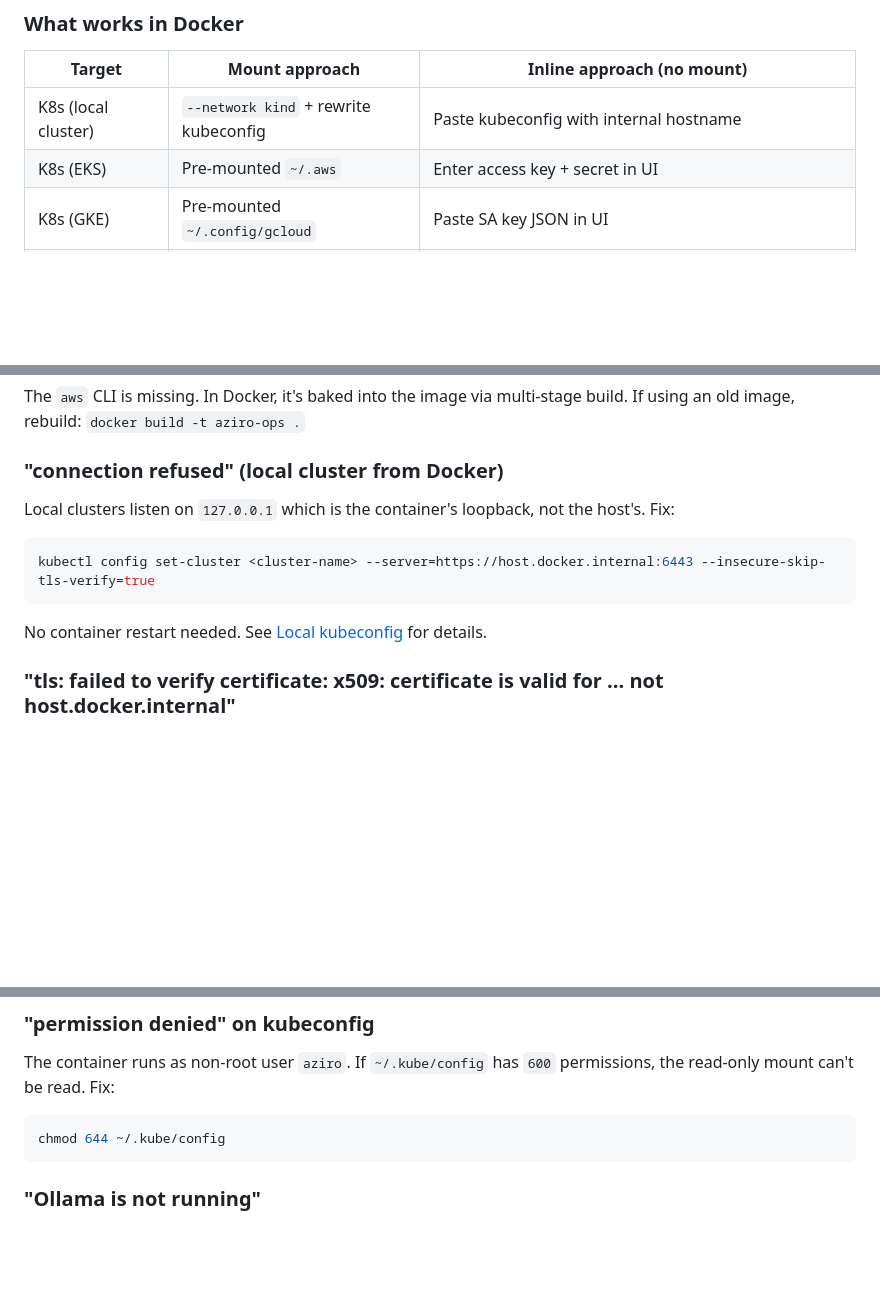
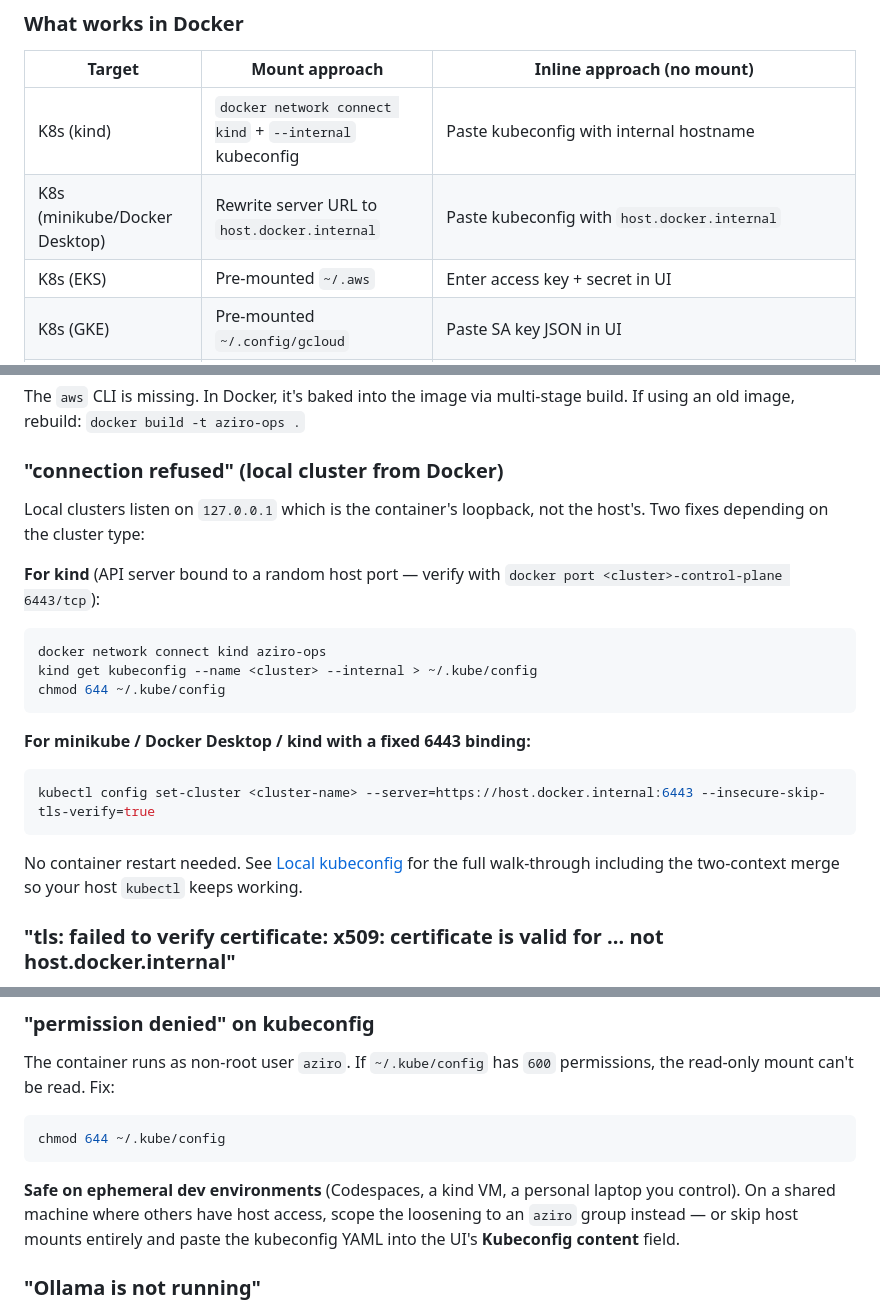
Before and after one commit to gkhandale-aziro/devops-ai, a Markdown page: docs/setup-guide.md, 3 parts joined by grey strips. Drawn GitHub-style; blank space fills up the shorter version.

````diff
--- a/docs/setup-guide.md
+++ b/docs/setup-guide.md
@@ -599,7 +639,8 @@ These are written to `/app/data/creds/<target-id>/` on the volume and encrypted
 
 | Target | Mount approach | Inline approach (no mount) |
 | ------ | -------------- | -------------------------- |
-| K8s (local cluster) | `--network kind` + rewrite kubeconfig | Paste kubeconfig with internal hostname |
+| K8s (kind) | `docker network connect kind` + `--internal` kubeconfig | Paste kubeconfig with internal hostname |
+| K8s (minikube/Docker Desktop) | Rewrite server URL to `host.docker.internal` | Paste kubeconfig with `host.docker.internal` |
 | K8s (EKS) | Pre-mounted `~/.aws` | Enter access key + secret in UI |
 | K8s (GKE) | Pre-mounted `~/.config/gcloud` | Paste SA key JSON in UI |
 | K8s (AKS) | Pre-mounted `~/.azure` | Service principal creds |
@@ -632,13 +673,23 @@ The `aws` CLI is missing. In Docker, it's baked into the image via multi-stage b
 
 ### "connection refused" (local cluster from Docker)
 
-Local clusters listen on `127.0.0.1` which is the container's loopback, not the host's. Fix:
+Local clusters listen on `127.0.0.1` which is the container's loopback, not the host's. Two fixes depending on the cluster type:
+
+**For kind** (API server bound to a random host port — verify with `docker port <cluster>-control-plane 6443/tcp`):
+
+```bash
+docker network connect kind aziro-ops
+kind get kubeconfig --name <cluster> --internal > ~/.kube/config
+chmod 644 ~/.kube/config
+```
+
+**For minikube / Docker Desktop / kind with a fixed 6443 binding:**
 
 ```bash
 kubectl config set-cluster <cluster-name> --server=https://host.docker.internal:6443 --insecure-skip-tls-verify=true
 ```
 
-No container restart needed. See [Local kubeconfig](#local-kubeconfig-kind-minikube-docker-desktop) for details.
+No container restart needed. See [Local kubeconfig](#local-kubeconfig-kind-minikube-docker-desktop) for the full walk-through including the two-context merge so your host `kubectl` keeps working.
 
 ### "tls: failed to verify certificate: x509: certificate is valid for ... not host.docker.internal"
 
@@ -656,6 +707,8 @@ The container runs as non-root user `aziro`. If `~/.kube/config` has `600` permi
 chmod 644 ~/.kube/config
 ```
 
+**Safe on ephemeral dev environments** (Codespaces, a kind VM, a personal laptop you control). On a shared machine where others have host access, scope the loosening to an `aziro` group instead — or skip host mounts entirely and paste the kubeconfig YAML into the UI's **Kubeconfig content** field.
+
 ### "Ollama is not running"
 
 - **Local:** Start Ollama: `ollama serve`
````
Also changed, not shown: other parts of docs/setup-guide.md (+48 -8 lines), docs/quickstart.md (+16 -7 lines).
